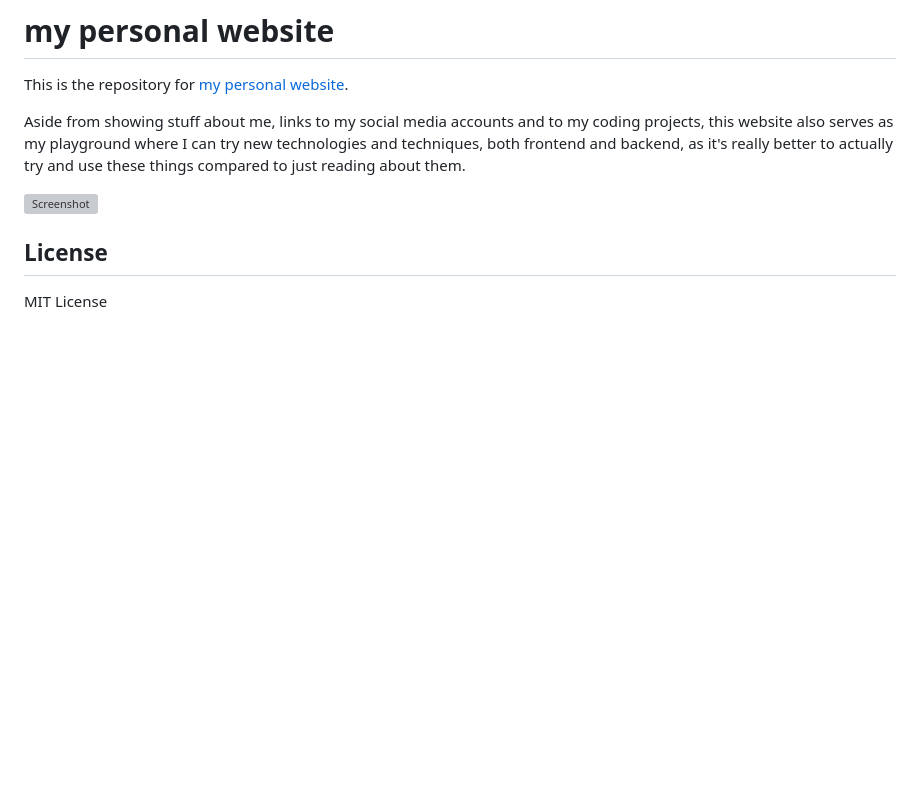
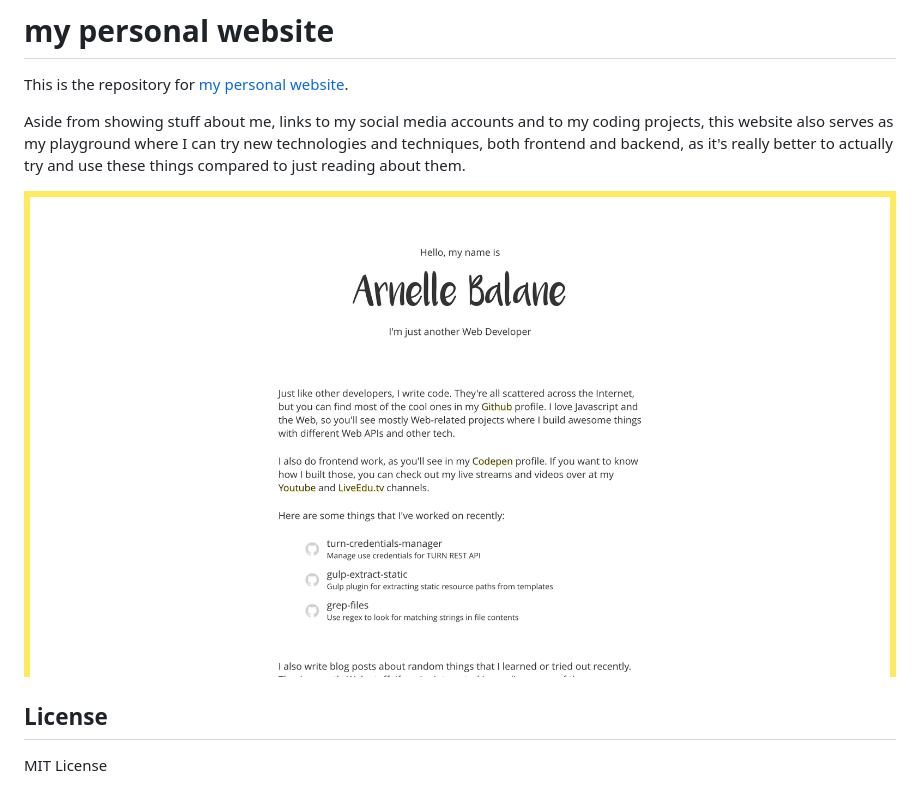
Before and after one commit to arnellebalane/arnellebalane.com, a Markdown page: readme.md, the part around the change. Rendered like a GitHub page; pictures changed too: screenshot.png (added); blank space fills up the shorter version; grey boxes are pictures that could not be loaded.

Commit message:
add screenshot to readme

```diff
--- a/readme.md
+++ b/readme.md
@@ -5,7 +5,7 @@ This is the repository for [my personal website](https://arnellebalane.com).
 Aside from showing stuff about me, links to my social media accounts and to my coding projects, this website also serves as my playground where I can try new technologies and techniques, both frontend and backend, as it's really better to actually try and use these things compared to just reading about them.
 
 
-![Screenshot](public/images/screenshot.jpg)
+![screenshot](screenshot.png)
 
 
 ## License
```
